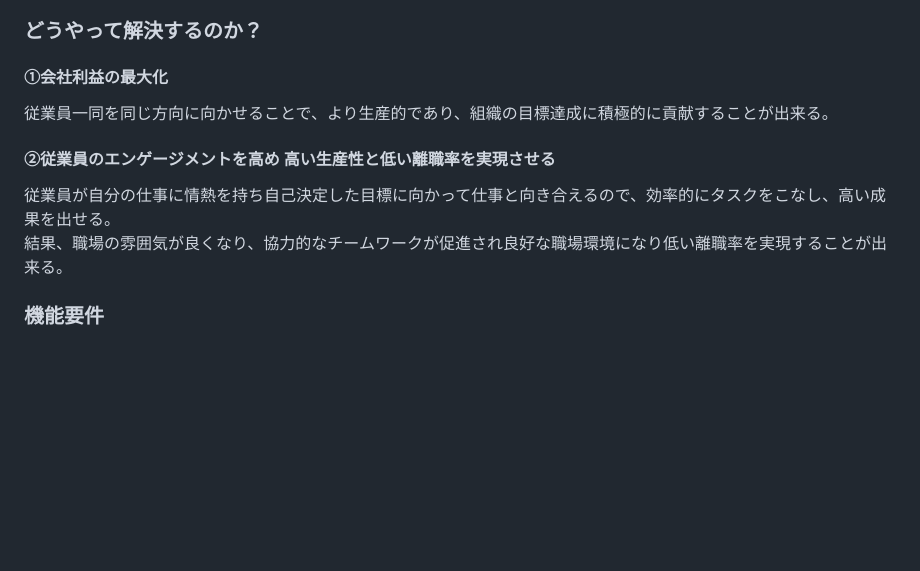
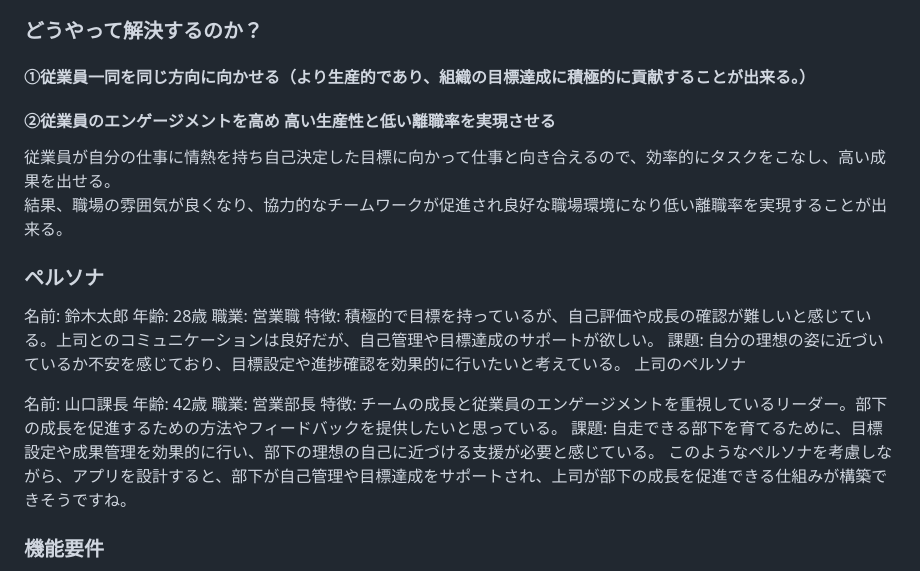
Before and after one commit to Namazouchan/Gauge_Square, a Markdown page: README.md, the part around the change. Rendered like a GitHub page; blank space fills up the shorter version.

```diff
--- a/README.md
+++ b/README.md
@@ -20,11 +20,24 @@
 当時私はエクセルや紙ベースで管理していた為、煩雑で管理する時間を業務時間外にしたりと、大変苦労した記憶があります。
 しかし、この問題をクリアできれば管理する側も楽出来るし、部下のエンゲージメントを高め 高い生産性と低い離職率を両立できると思っています。
 ### どうやって解決するのか？
-#### ①会社利益の最大化
-従業員一同を同じ方向に向かせることで、より生産的であり、組織の目標達成に積極的に貢献することが出来る。
+#### ①従業員一同を同じ方向に向かせる（より生産的であり、組織の目標達成に積極的に貢献することが出来る。）
 #### ②従業員のエンゲージメントを高め 高い生産性と低い離職率を実現させる
 従業員が自分の仕事に情熱を持ち自己決定した目標に向かって仕事と向き合えるので、効率的にタスクをこなし、高い成果を出せる。
 結果、職場の雰囲気が良くなり、協力的なチームワークが促進され良好な職場環境になり低い離職率を実現することが出来る。
+### ペルソナ
+名前: 鈴木太郎
+年齢: 28歳
+職業: 営業職
+特徴: 積極的で目標を持っているが、自己評価や成長の確認が難しいと感じている。上司とのコミュニケーションは良好だが、自己管理や目標達成のサポートが欲しい。
+課題: 自分の理想の姿に近づいているか不安を感じており、目標設定や進捗確認を効果的に行いたいと考えている。
+上司のペルソナ
+
+名前: 山口課長
+年齢: 42歳
+職業: 営業部長
+特徴: チームの成長と従業員のエンゲージメントを重視しているリーダー。部下の成長を促進するための方法やフィードバックを提供したいと思っている。
+課題: 自走できる部下を育てるために、目標設定や成果管理を効果的に行い、部下の理想の自己に近づける支援が必要と感じている。
+このようなペルソナを考慮しながら、アプリを設計すると、部下が自己管理や目標達成をサポートされ、上司が部下の成長を促進できる仕組みが構築できそうですね。
 ### 機能要件
 ユーザ登録機能
 管理者権限のアカウント作成機能
```
